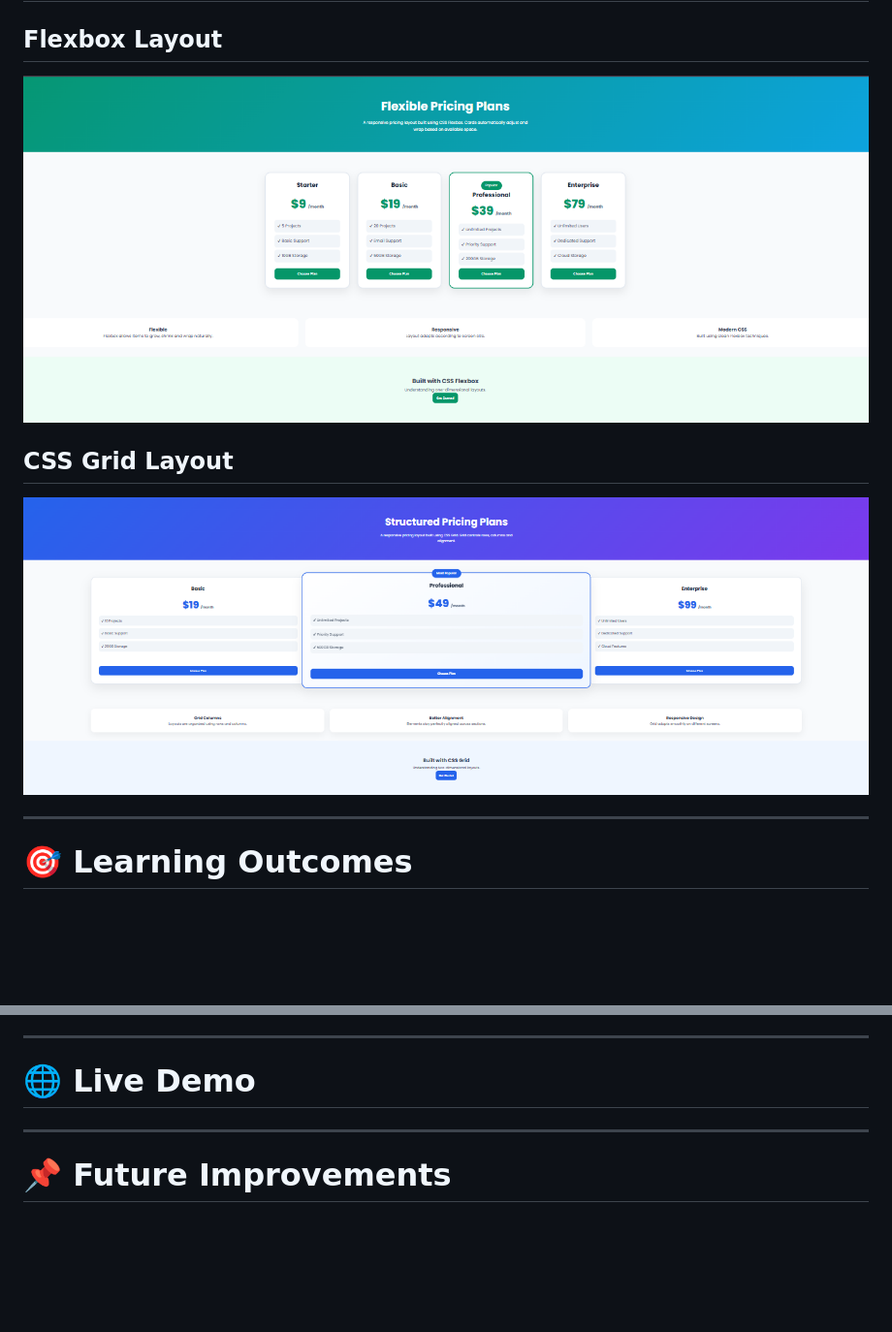
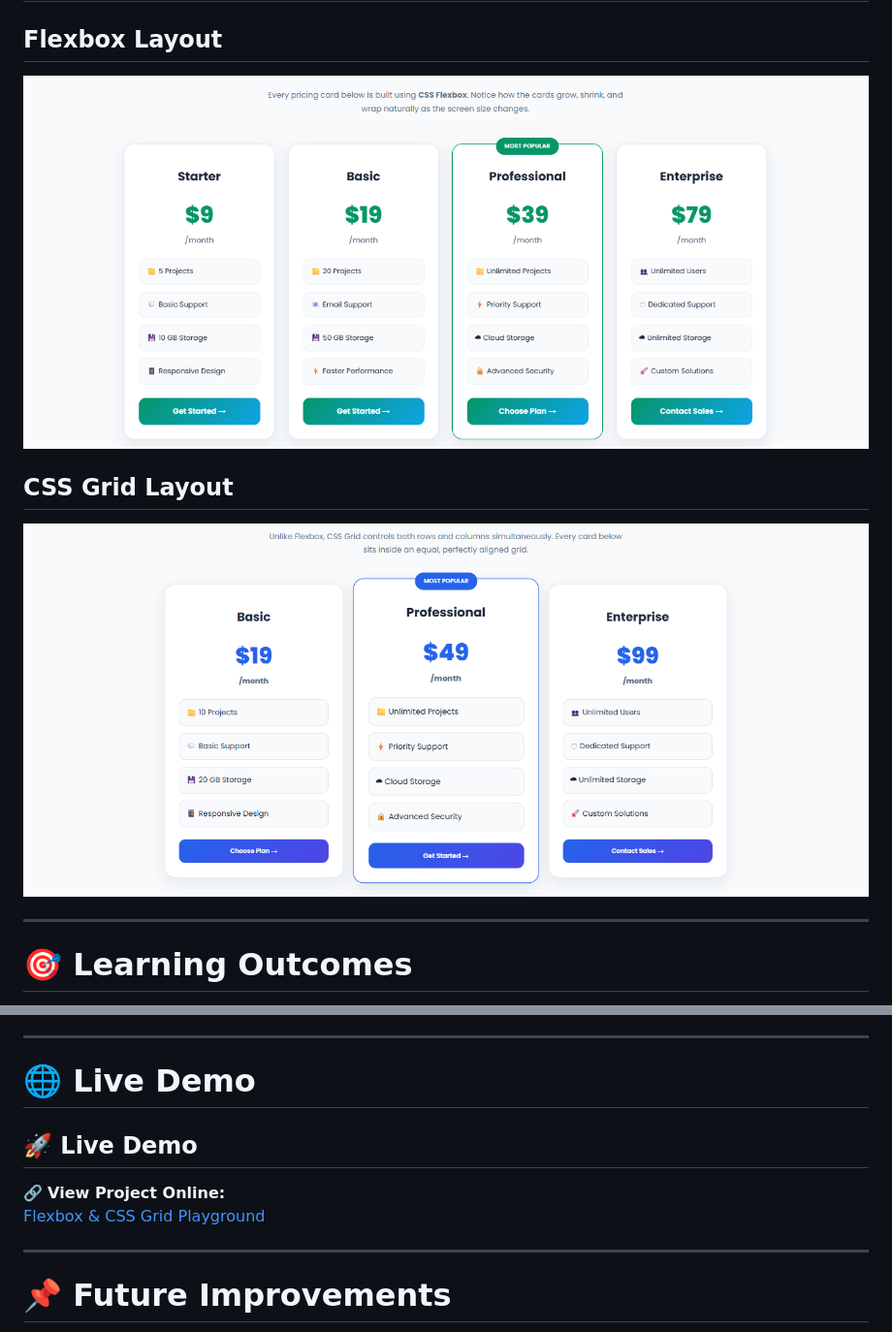
Before and after one commit to Eisha017/flexbox-grid-playground, a Markdown page: ReadME.md, 2 parts joined by grey strips. Shown at 97% size. Drawn GitHub-style; pictures changed too: assets/images/layout-flexbox.png, assets/images/layout-grid.png; blank space fills up the shorter version.

```diff
--- a/ReadME.md
+++ b/ReadME.md
@@ -25,8 +25,6 @@
 ![Flexbox Layout](assets/images/layout-flexbox.png)
 
 
-
-
 ## CSS Grid Layout
 ![CSS Grid Layout](assets/images/layout-grid.png)
 
@@ -52,7 +50,10 @@ Through this project, I practiced:
 # 🌐 Live Demo
 
 
+## 🚀 Live Demo
 
+🔗 **View Project Online:**
+[Flexbox & CSS Grid Playground](https://eisha017.github.io/flexbox-grid-playground/)
 
 ---
 
```
Also changed, not shown: 6 other files.
